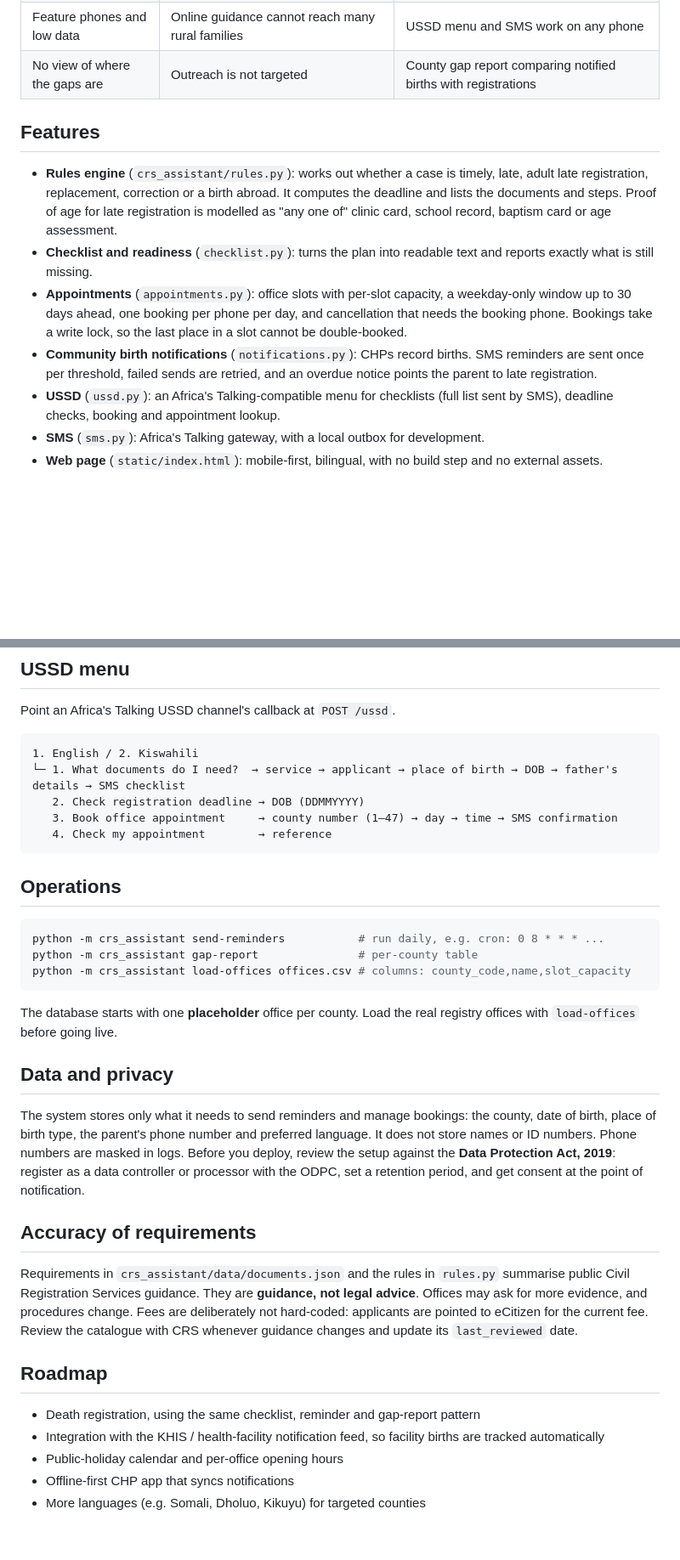
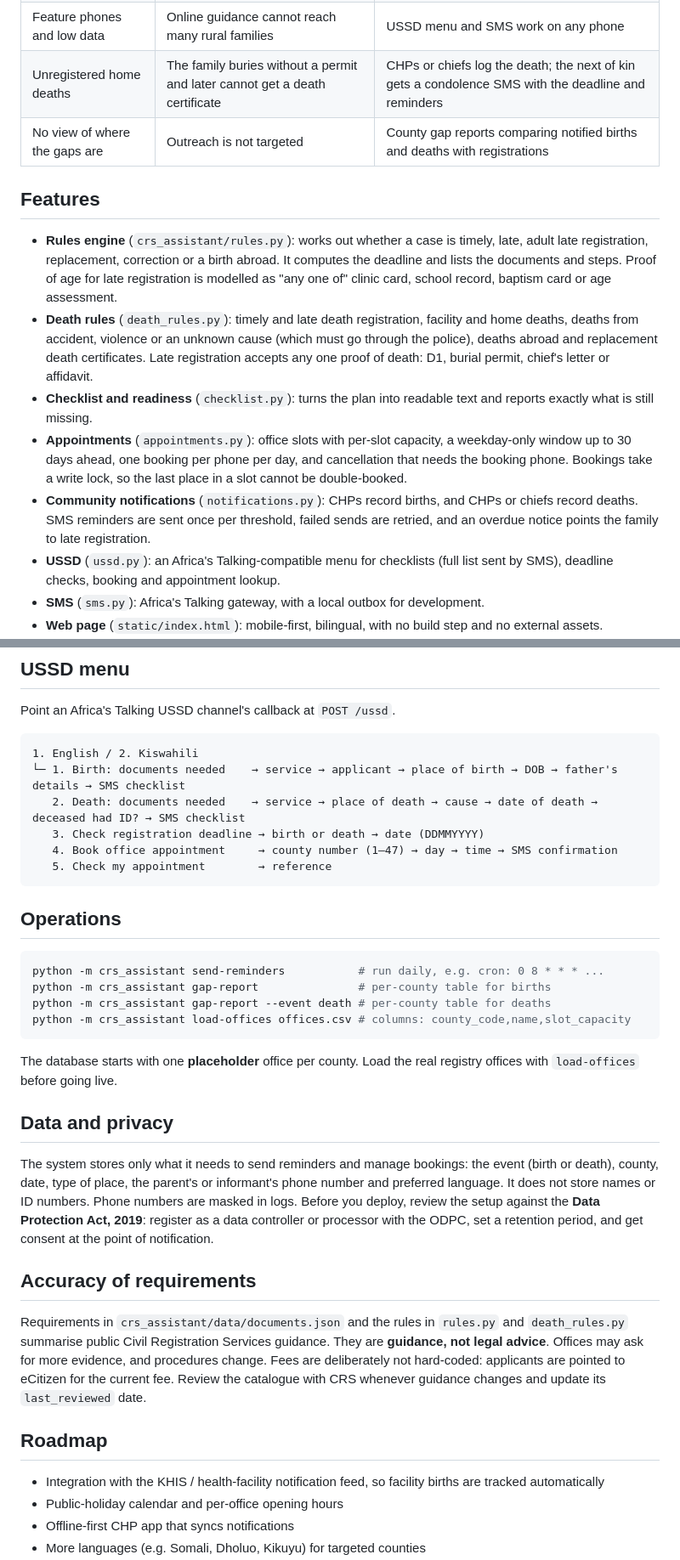
Before and after one commit to iochieng1/Birth-Civil-Registration-Assistant, a Markdown page: README.md, 2 parts joined by grey strips. Shown at 85% size. GitHub-like rendering; blank space fills up the shorter version.

Commit message:
docs: document death registration support
Describe the death registration gap, the death rules, the new API
endpoints, the USSD menu changes and the death gap report, and drop
the item from the roadmap.

````diff
--- a/README.md
+++ b/README.md
@@ -17,14 +19,16 @@ The common reasons are practical, not legal:
 | Missed deadline | Late registration needs extra evidence and approval, so families give up | Reminders 60, 14 and 3 days before the deadline, plus guidance on late registration |
 | Queues | A whole day lost queueing, often after travelling far | 30-minute appointment slots with SMS confirmation |
 | Feature phones and low data | Online guidance cannot reach many rural families | USSD menu and SMS work on any phone |
-| No view of where the gaps are | Outreach is not targeted | County gap report comparing notified births with registrations |
+| Unregistered home deaths | The family buries without a permit and later cannot get a death certificate | CHPs or chiefs log the death; the next of kin gets a condolence SMS with the deadline and reminders |
+| No view of where the gaps are | Outreach is not targeted | County gap reports comparing notified births and deaths with registrations |
 
 ## Features
 
 - **Rules engine** (`crs_assistant/rules.py`): works out whether a case is timely, late, adult late registration, replacement, correction or a birth abroad. It computes the deadline and lists the documents and steps. Proof of age for late registration is modelled as "any one of" clinic card, school record, baptism card or age assessment.
+- **Death rules** (`death_rules.py`): timely and late death registration, facility and home deaths, deaths from accident, violence or an unknown cause (which must go through the police), deaths abroad and replacement death certificates. Late registration accepts any one proof of death: D1, burial permit, chief's letter or affidavit.
 - **Checklist and readiness** (`checklist.py`): turns the plan into readable text and reports exactly what is still missing.
 - **Appointments** (`appointments.py`): office slots with per-slot capacity, a weekday-only window up to 30 days ahead, one booking per phone per day, and cancellation that needs the booking phone. Bookings take a write lock, so the last place in a slot cannot be double-booked.
-- **Community birth notifications** (`notifications.py`): CHPs record births. SMS reminders are sent once per threshold, failed sends are retried, and an overdue notice points the parent to late registration.
+- **Community notifications** (`notifications.py`): CHPs record births, and CHPs or chiefs record deaths. SMS reminders are sent once per threshold, failed sends are retried, and an overdue notice points the family to late registration.
 - **USSD** (`ussd.py`): an Africa's Talking-compatible menu for checklists (full list sent by SMS), deadline checks, booking and appointment lookup.
 - **SMS** (`sms.py`): Africa's Talking gateway, with a local outbox for development.
 - **Web page** (`static/index.html`): mobile-first, bilingual, with no build step and no external assets.
@@ -82,17 +88,19 @@ Point an Africa's Talking USSD channel's callback at `POST /ussd`.
 
 ```
 1. English / 2. Kiswahili
-└─ 1. What documents do I need?  → service → applicant → place of birth → DOB → father's details → SMS checklist
-   2. Check registration deadline → DOB (DDMMYYYY)
-   3. Book office appointment     → county number (1–47) → day → time → SMS confirmation
-   4. Check my appointment        → reference
+└─ 1. Birth: documents needed    → service → applicant → place of birth → DOB → father's details → SMS checklist
+   2. Death: documents needed    → service → place of death → cause → date of death → deceased had ID? → SMS checklist
+   3. Check registration deadline → birth or death → date (DDMMYYYY)
+   4. Book office appointment     → county number (1–47) → day → time → SMS confirmation
+   5. Check my appointment        → reference
 ```
 
 ## Operations
 
 ```bash
 python -m crs_assistant send-reminders           # run daily, e.g. cron: 0 8 * * * ...
-python -m crs_assistant gap-report               # per-county table
+python -m crs_assistant gap-report               # per-county table for births
+python -m crs_assistant gap-report --event death # per-county table for deaths
 python -m crs_assistant load-offices offices.csv # columns: county_code,name,slot_capacity
 ```
 
@@ -100,15 +108,14 @@ The database starts with one **placeholder** office per county. Load the real re
 
 ## Data and privacy
 
-The system stores only what it needs to send reminders and manage bookings: the county, date of birth, place of birth type, the parent's phone number and preferred language. It does not store names or ID numbers. Phone numbers are masked in logs. Before you deploy, review the setup against the **Data Protection Act, 2019**: register as a data controller or processor with the ODPC, set a retention period, and get consent at the point of notification.
+The system stores only what it needs to send reminders and manage bookings: the event (birth or death), county, date, type of place, the parent's or informant's phone number and preferred language. It does not store names or ID numbers. Phone numbers are masked in logs. Before you deploy, review the setup against the **Data Protection Act, 2019**: register as a data controller or processor with the ODPC, set a retention period, and get consent at the point of notification.
 
 ## Accuracy of requirements
 
-Requirements in `crs_assistant/data/documents.json` and the rules in `rules.py` summarise public Civil Registration Services guidance. They are **guidance, not legal advice**. Offices may ask for more evidence, and procedures change. Fees are deliberately not hard-coded: applicants are pointed to eCitizen for the current fee. Review the catalogue with CRS whenever guidance changes and update its `last_reviewed` date.
+Requirements in `crs_assistant/data/documents.json` and the rules in `rules.py` and `death_rules.py` summarise public Civil Registration Services guidance. They are **guidance, not legal advice**. Offices may ask for more evidence, and procedures change. Fees are deliberately not hard-coded: applicants are pointed to eCitizen for the current fee. Review the catalogue with CRS whenever guidance changes and update its `last_reviewed` date.
 
 ## Roadmap
 
-- Death registration, using the same checklist, reminder and gap-report pattern
 - Integration with the KHIS / health-facility notification feed, so facility births are tracked automatically
 - Public-holiday calendar and per-office opening hours
 - Offline-first CHP app that syncs notifications
````
Also changed, not shown: other parts of README.md (+8 -4 lines).
